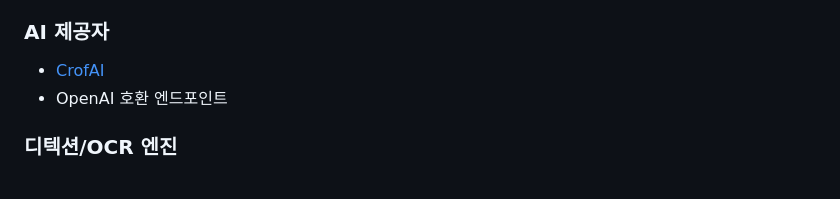
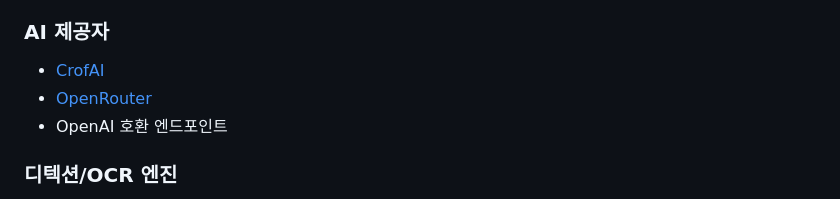
Before and after one commit to gpdir16/MangoTL, a Markdown page: README_ko.md, the part around the change. Rendered like a GitHub page.

```diff
--- a/README_ko.md
+++ b/README_ko.md
@@ -50,6 +50,7 @@ MangoTL은 다양한 웹사이트, 언어, AI 제공자 등을 지원합니다.
 ### AI 제공자
 
 - [CrofAI](https://crof.ai)
+- [OpenRouter](https://openrouter.ai)
 - OpenAI 호환 엔드포인트
 
 ### 디텍션/OCR 엔진
```
Also changed, not shown: README.md (+2 -1 lines).
